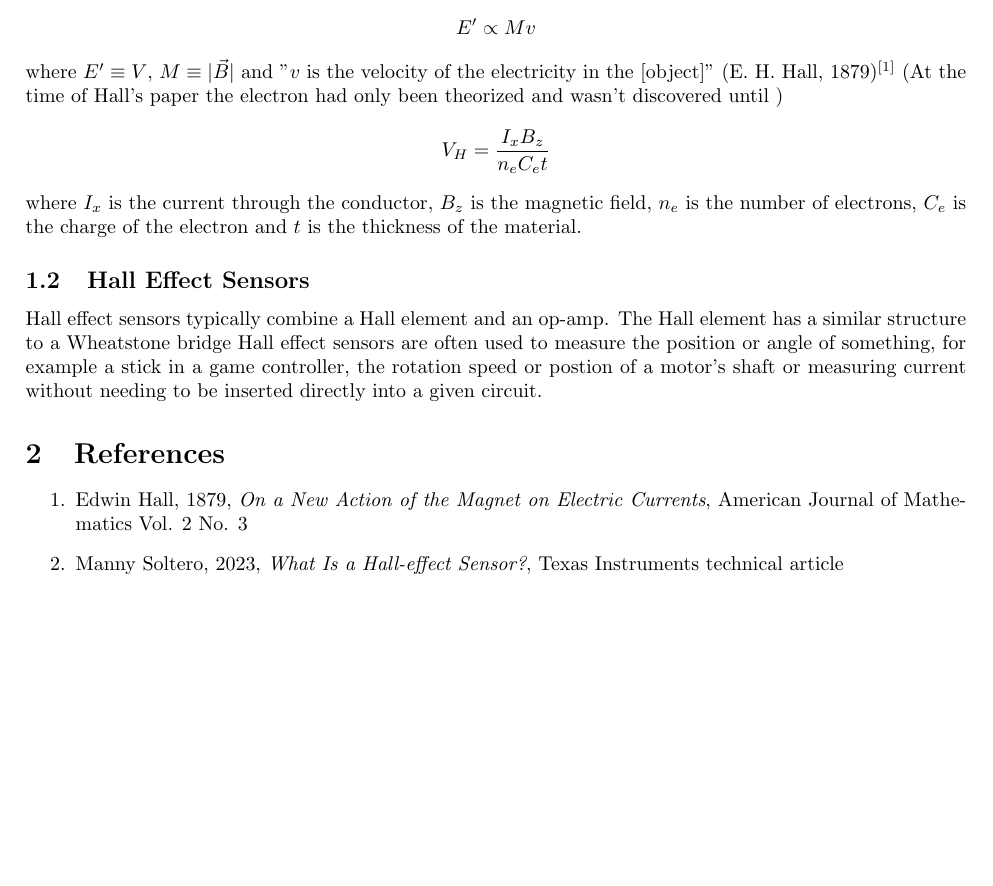
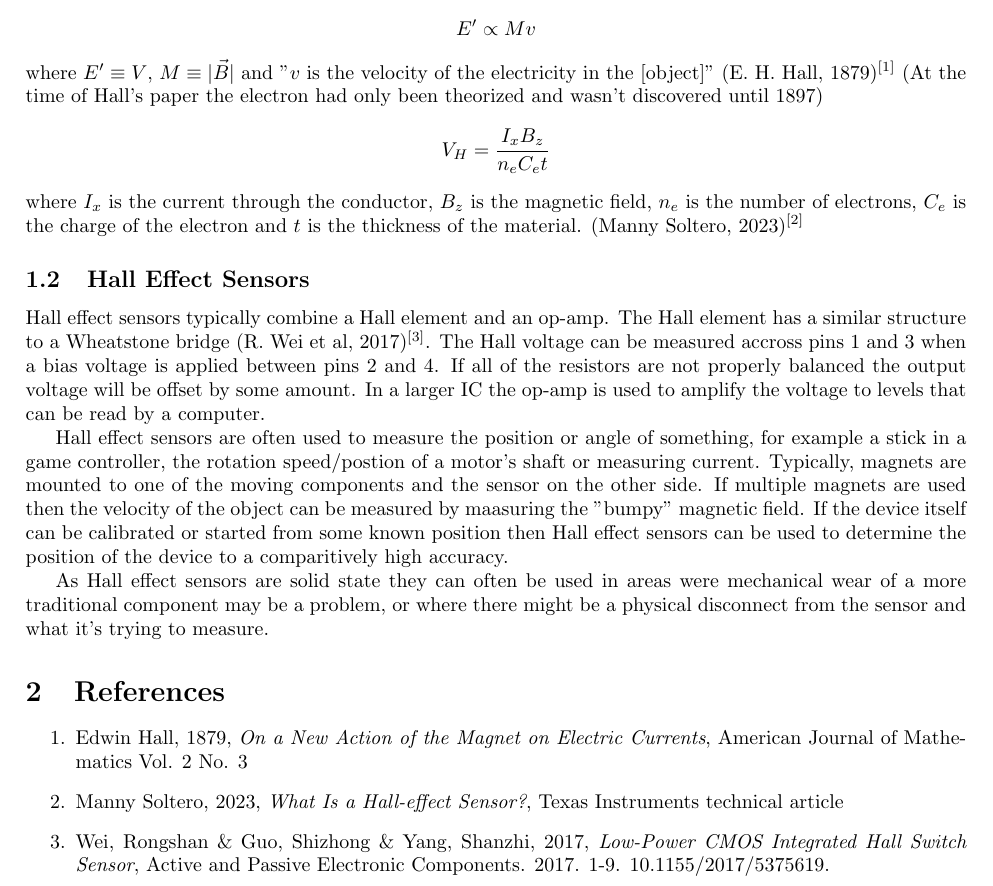
Before and after one commit to daireobrien61/3rd-year-lab-reports, a LaTeX document (Experiment 7/Exp7.tex): part of the page, cut so that both start at the same text, the shorter picture padded with empty space. Compiled offline with pdfLaTeX.

Commit message:
Added more information on Hall sensors

```diff
--- a/Experiment 7/Exp7.tex
+++ b/Experiment 7/Exp7.tex
@@ -9,16 +9,18 @@
         \subsection{Discovery}
             In 1879, based on work by André-Marie Ampére and James Maxwell, Edwin Hall investigated how magnetic fields interacted with an electrical current in a conductor. He proposed that
                 \[E' \propto Mv\]
-            where $E' \equiv V$, $M \equiv \abs{\vec B}$ and "$v$ is the velocity of the electricity in the [object]" (E. H. Hall, 1879)$^{\text{[1]}}$ (At the time of Hall's paper the electron had only been theorized and wasn't discovered until )
+            where $E' \equiv V$, $M \equiv \abs{\vec B}$ and "$v$ is the velocity of the electricity in the [object]" (E. H. Hall, 1879)\textsuperscript{[1]} (At the time of Hall's paper the electron had only been theorized and wasn't discovered until 1897)
                 \[V_H = \frac {I_x B_z}{n_e C_e t}\]
-            where $I_x$ is the current through the conductor, $B_z$ is the magnetic field, $n_e$ is the number of electrons, $C_e$ is the charge of the electron and $t$ is the thickness of the material.
+            where $I_x$ is the current through the conductor, $B_z$ is the magnetic field, $n_e$ is the number of electrons, $C_e$ is the charge of the electron and $t$ is the thickness of the material. (Manny Soltero, 2023)\textsuperscript{[2]}
 
         \subsection{Hall Effect Sensors}
-            Hall effect sensors typically combine a Hall element and an op-amp. The Hall element has a similar structure to a Wheatstone bridge
-            Hall effect sensors are often used to measure the position or angle of something, for example a stick in a game controller, the rotation speed or postion of a motor's shaft or measuring current without needing to be inserted directly into a given circuit.
+            Hall effect sensors typically combine a Hall element and an op-amp. The Hall element has a similar structure to a Wheatstone bridge (R. Wei et al, 2017)\textsuperscript{[3]}. The Hall voltage can be measured accross pins 1 and 3 when a bias voltage is applied between pins 2 and 4. If all of the resistors are not properly balanced the output voltage will be offset by some amount. In a larger IC the op-amp is used to amplify the voltage to levels that can be read by a computer. \par
+            Hall effect sensors are often used to measure the position or angle of something, for example a stick in a game controller, the rotation speed/postion of a motor's shaft or measuring current. Typically, magnets are mounted to one of the moving components and the sensor on the other side. If multiple magnets are used then the velocity of the object can be measured by maasuring the "bumpy" magnetic field. If the device itself can be calibrated or started from some known position then Hall effect sensors can be used to determine the position of the device to a comparitively high accuracy. \par
+            As Hall effect sensors are solid state they can often be used in areas were mechanical wear of a more traditional component may be a problem, or where there might be a physical disconnect from the sensor and what it's trying to measure.
     \section{References}
         \begin{enumerate}
             \item Edwin Hall, 1879, \emph{On a New Action of the Magnet on Electric Currents}, American Journal of Mathematics Vol. 2 No. 3
             \item Manny Soltero, 2023, \emph{What Is a Hall-effect Sensor?}, Texas Instruments technical article
+            \item Wei, Rongshan \& Guo, Shizhong \& Yang, Shanzhi, 2017, \emph{Low-Power CMOS Integrated Hall Switch Sensor}, Active and Passive Electronic Components. 2017. 1-9. 10.1155/2017/5375619.
         \end{enumerate}
 \end{document}
```
Also changed, not shown: Experiment 7/Exp7.pdf.
